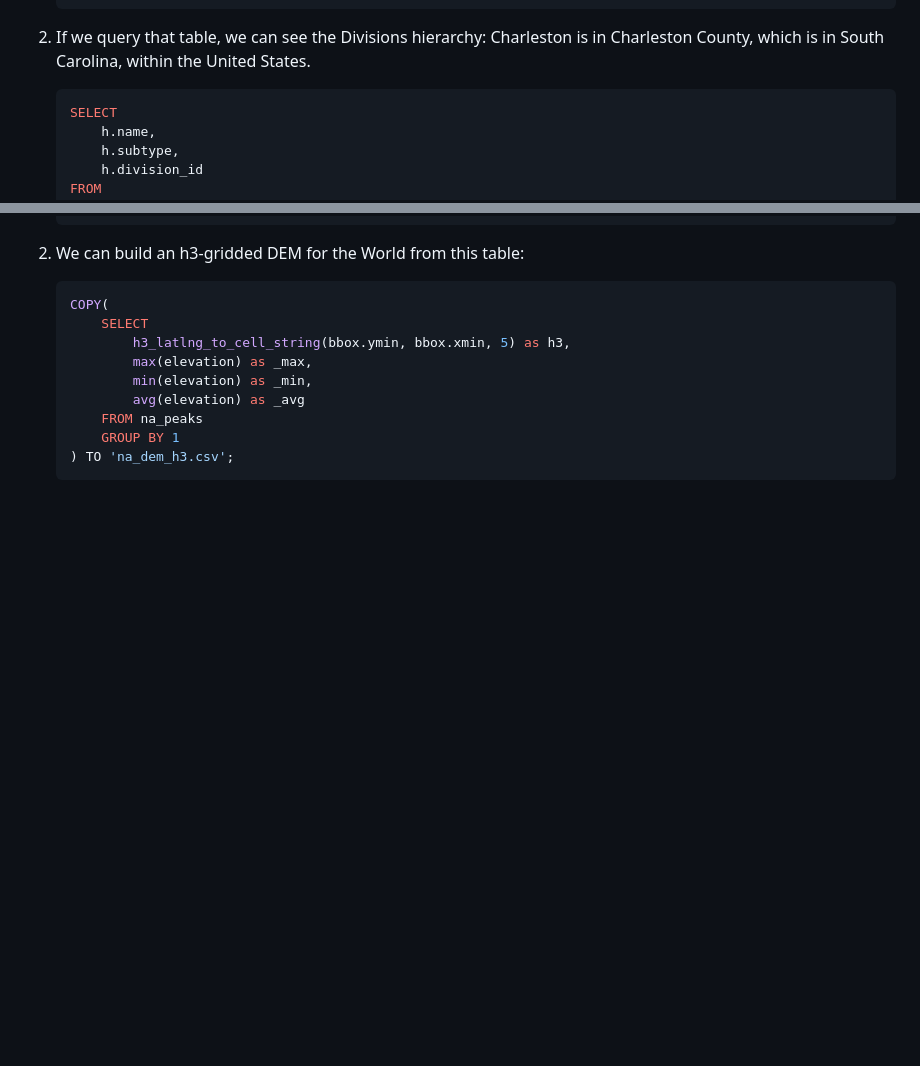
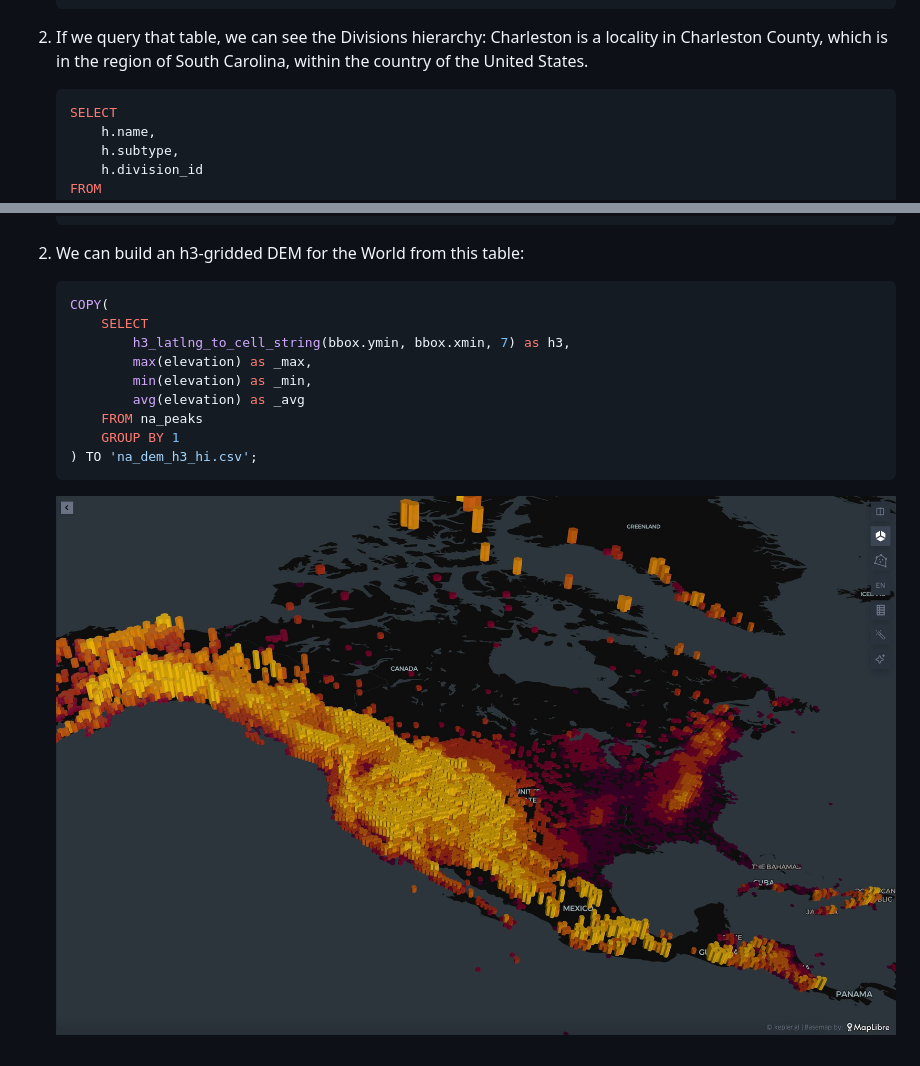
Before and after one commit to OvertureMaps/workshop, a Markdown page: README.md, 2 parts joined by grey strips. Rendered like a GitHub page; pictures changed too: img/na_dem_lo.jpg (added); blank space fills up the shorter version.

Commit message:
update with DEM

````diff
--- a/README.md
+++ b/README.md
@@ -396,7 +396,7 @@ Overture's _Divisions_ theme contains administrative boundaries and points for g
     );
     ```
 
-2. If we query that table, we can see the Divisions hierarchy: Charleston is in Charleston County, which is in South Carolina, within the United States.
+2. If we query that table, we can see the Divisions hierarchy: Charleston is a locality in Charleston County, which is in the region of South Carolina, within the country of the United States.
 
     ```sql
     SELECT
@@ -471,11 +471,13 @@ This data is sourced primarily from OpenStreetMap and Overture performs basic cl
     ```sql
     COPY(
         SELECT
-            h3_latlng_to_cell_string(bbox.ymin, bbox.xmin, 5) as h3,
+            h3_latlng_to_cell_string(bbox.ymin, bbox.xmin, 7) as h3,
             max(elevation) as _max,
             min(elevation) as _min,
             avg(elevation) as _avg
         FROM na_peaks
         GROUP BY 1
-    ) TO 'na_dem_h3.csv';
+    ) TO 'na_dem_h3_hi.csv';
     ```
+
+    ![North America Low resolution DEM](img/na_dem_lo.jpg)
````
Also changed, not shown: 4 other files.
